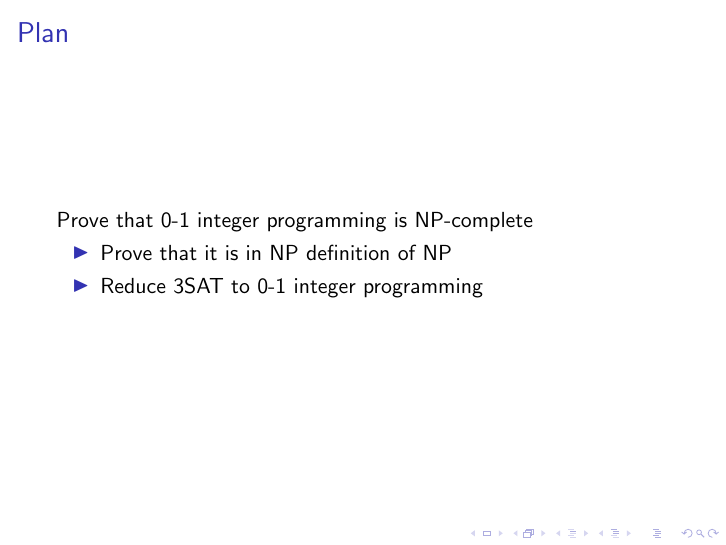
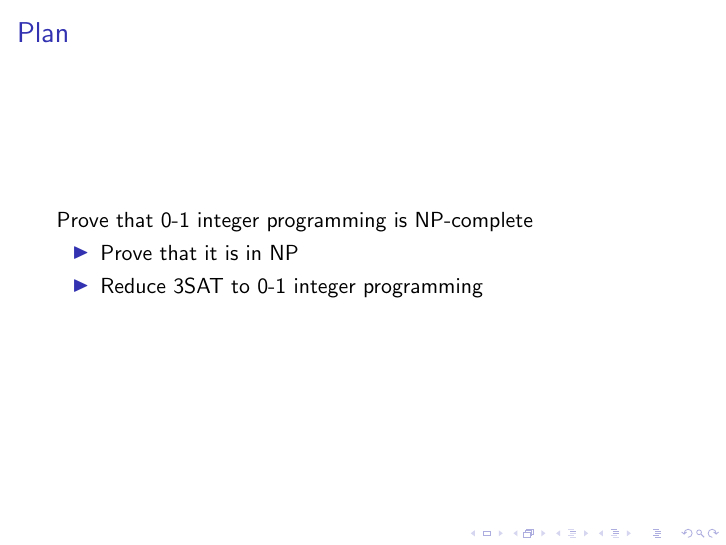
Before and after one commit to Pike96/0-1-integer-programming-np-complete, LaTeX slides (assignment1.tex): page 4 of 8. Compiled offline with pdfLaTeX.

Commit message:
Fixed errors

```diff
--- a/assignment1.tex
+++ b/assignment1.tex
@@ -40,7 +40,7 @@ x \in \{0, 1\}^n
 \frametitle{Plan}
 Prove that 0-1 integer programming is NP-complete
 \begin{itemize}
-\item Prove that it is in NP definition of NP
+\item Prove that it is in NP
 \item Reduce 3SAT to 0-1 integer programming
 \end{itemize}
 \end{frame}
```
